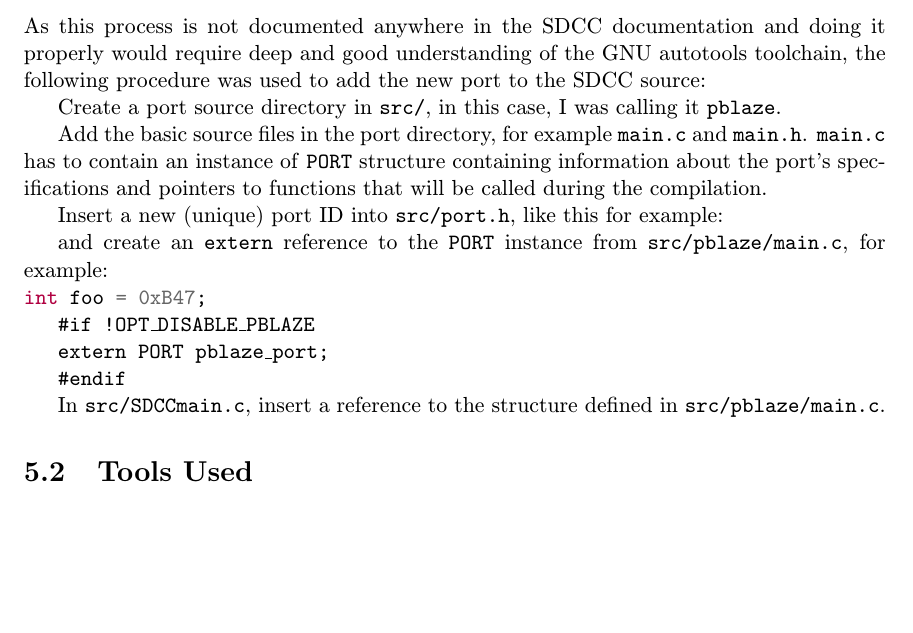
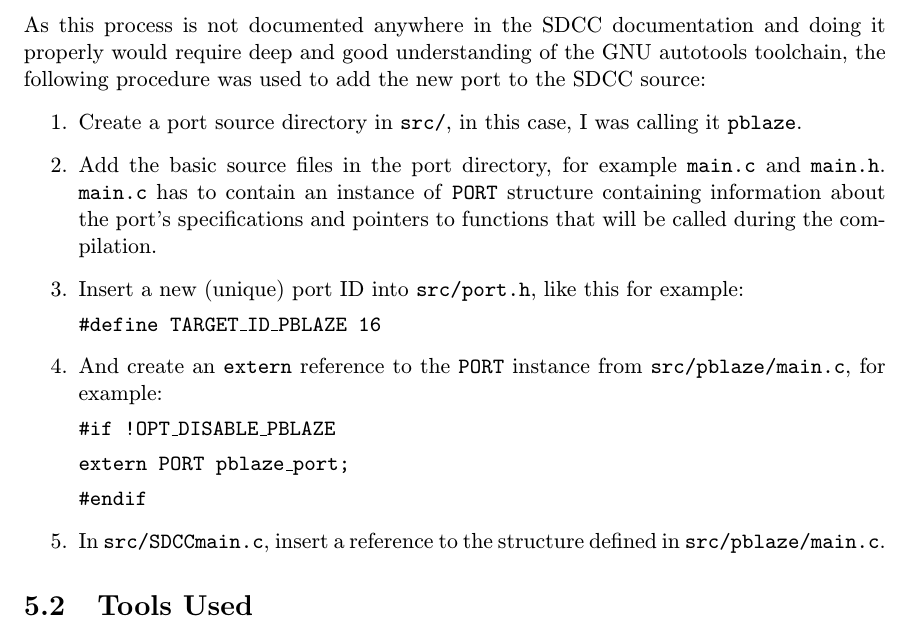
Before and after one commit to MartinBriza/bcThesis, a LaTeX thesis (projekt.tex, which reads obsah.tex): part of page 14 of 18, cut so that both start at the same text, the shorter picture padded with empty space. Compiled offline with pdfLaTeX.

Commit message:
Fixed compilation and added an enumeratio

```diff
--- a/obsah.tex
+++ b/obsah.tex
@@ -226,21 +226,17 @@
 
     As this process is not documented anywhere in the SDCC documentation and doing it properly would require deep and good understanding of the GNU autotools toolchain, the following procedure was used to add the new port to the SDCC source:
 
-    %%TODO: strasne rad bych z toho udelal seznam, ale nevim jak a neni tu internet
+    \begin{enumerate}
 
-    Create a port source directory in \texttt{src/}, in this case, I was calling it \texttt{pblaze}.
+    \item Create a port source directory in \texttt{src/}, in this case, I was calling it \texttt{pblaze}.
 
-    Add the basic source files in the port directory, for example \texttt{main.c} and \texttt{main.h}. \texttt{main.c} has to contain an instance of \texttt{PORT} structure containing information about the port's specifications and pointers to functions that will be called during the compilation.
+    \item Add the basic source files in the port directory, for example \texttt{main.c} and \texttt{main.h}. \texttt{main.c} has to contain an instance of \texttt{PORT} structure containing information about the port's specifications and pointers to functions that will be called during the compilation.
 
-    Insert a new (unique) port ID into \texttt{src/port.h}, like this for example:
+    \item Insert a new (unique) port ID into \texttt{src/port.h}, like this for example:
 
-    %TODO TODO TODO texttt nebere # ani \#
+    \texttt{\#define TARGET\_ID\_PBLAZE    16}
 
-    %\texttt{TODOKRIZEKdefine TARGET_ID_PBLAZE    16}
-
-    and create an \texttt{extern} reference to the \texttt{PORT} instance from \texttt{src/pblaze/main.c}, for example:
-
-    \mint{c}|int foo = 0xB47;|
+    \item And create an \texttt{extern} reference to the \texttt{PORT} instance from \texttt{src/pblaze/main.c}, for example:
 
     \texttt{\#if !OPT\_DISABLE\_PBLAZE}
 
@@ -248,9 +244,9 @@
 
     \texttt{\#endif}
 
-    In \texttt{src/SDCCmain.c}, insert a reference to the structure defined in \texttt{src/pblaze/main.c}.
+    \item In \texttt{src/SDCCmain.c}, insert a reference to the structure defined in \texttt{src/pblaze/main.c}.
 
-
+    \end{enumerate}
 
     \section{Tools Used}
 
--- a/projekt.tex
+++ b/projekt.tex
@@ -29,8 +29,6 @@
 
 %zde muzeme vlozit vlastni balicky
 
-\usepackage{pdftexcmds}
-\usepackage{minted}
 
 % =======================================================================
 % balíček "hyperref" vytváří klikací odkazy v pdf, pokud tedy použijeme pdflatex
```
Also changed, not shown: obsah.tex (2 more changed lines).
